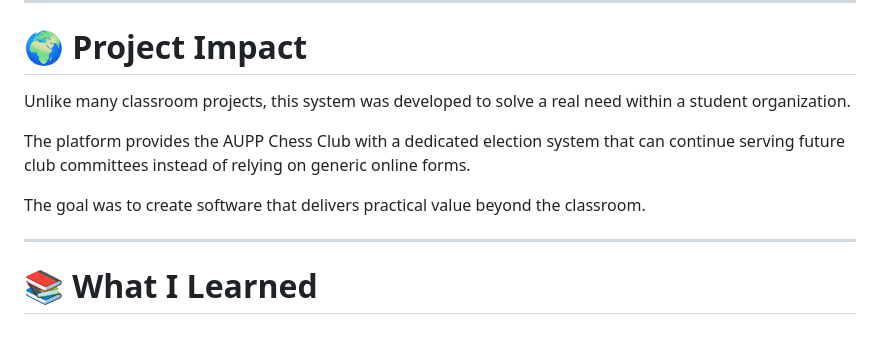
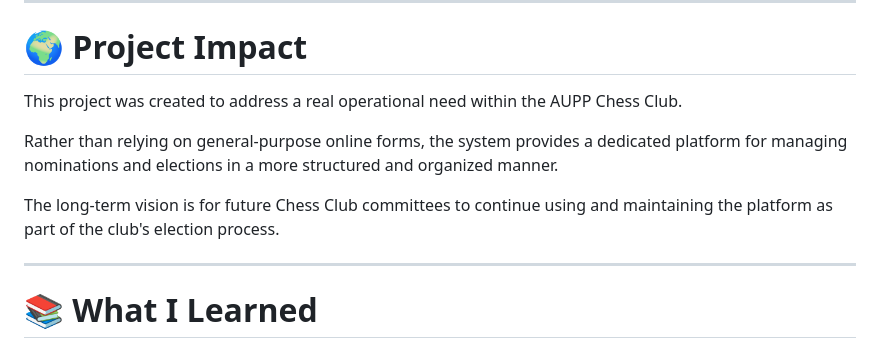
Before and after one commit to Lishang-Keav/aupp-chess-vote, a Markdown page: README.md, the part around the change. GitHub-like rendering.

Commit message:
Revise project impact description for clarity
Updated project impact section to clarify the purpose and benefits of the election system for the AUPP Chess Club.

```diff
--- a/README.md
+++ b/README.md
@@ -152,11 +152,11 @@ Testing and refining these processes helped ensure the system worked reliably du
 
 # 🌍 Project Impact
 
-Unlike many classroom projects, this system was developed to solve a real need within a student organization.
+This project was created to address a real operational need within the AUPP Chess Club.
 
-The platform provides the AUPP Chess Club with a dedicated election system that can continue serving future club committees instead of relying on generic online forms.
+Rather than relying on general-purpose online forms, the system provides a dedicated platform for managing nominations and elections in a more structured and organized manner.
 
-The goal was to create software that delivers practical value beyond the classroom.
+The long-term vision is for future Chess Club committees to continue using and maintaining the platform as part of the club's election process.
 
 ---
 
```
